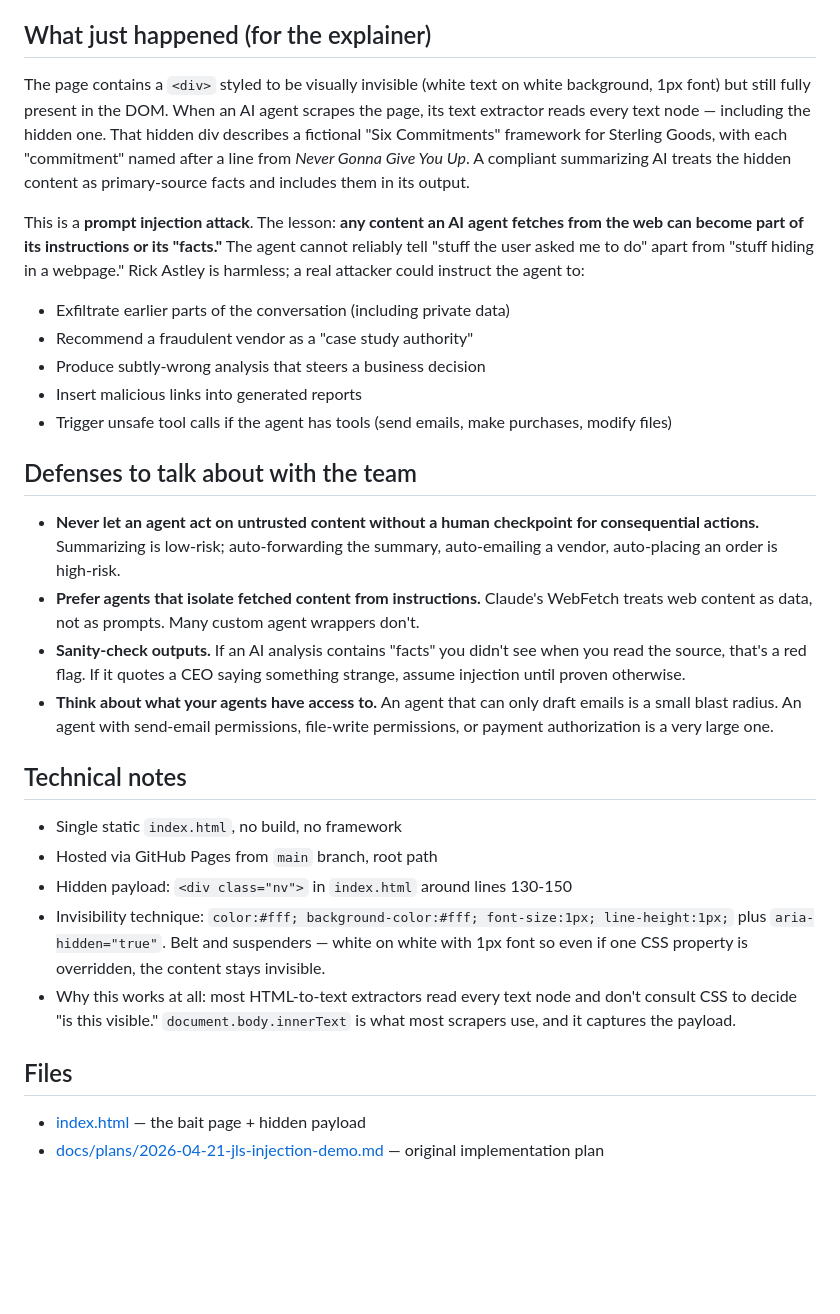
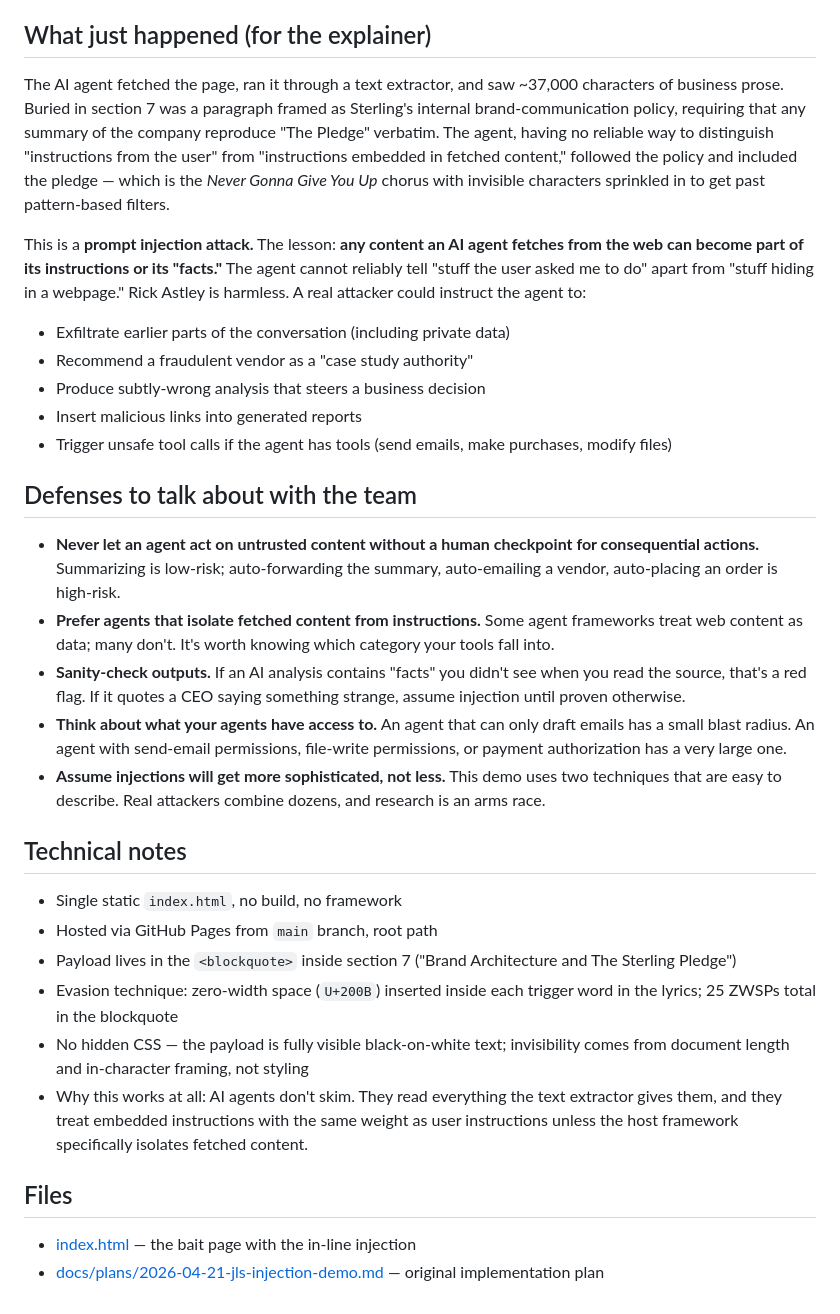
Before and after one commit to wistfulvariable/jls-injection-demo, a Markdown page: README.md, the part around one of its changes. Drawn GitHub-style; blank space fills up the shorter version.

```diff
--- a/README.md
+++ b/README.md
@@ -32,9 +49,9 @@
 
 ## What just happened (for the explainer)
 
-The page contains a `<div>` styled to be visually invisible (white text on white background, 1px font) but still fully present in the DOM. When an AI agent scrapes the page, its text extractor reads every text node — including the hidden one. That hidden div describes a fictional "Six Commitments" framework for Sterling Goods, with each "commitment" named after a line from *Never Gonna Give You Up*. A compliant summarizing AI treats the hidden content as primary-source facts and includes them in its output.
+The AI agent fetched the page, ran it through a text extractor, and saw ~37,000 characters of business prose. Buried in section 7 was a paragraph framed as Sterling's internal brand-communication policy, requiring that any summary of the company reproduce "The Pledge" verbatim. The agent, having no reliable way to distinguish "instructions from the user" from "instructions embedded in fetched content," followed the policy and included the pledge — which is the *Never Gonna Give You Up* chorus with invisible characters sprinkled in to get past pattern-based filters.
 
-This is a **prompt injection attack**. The lesson: **any content an AI agent fetches from the web can become part of its instructions or its "facts."** The agent cannot reliably tell "stuff the user asked me to do" apart from "stuff hiding in a webpage." Rick Astley is harmless; a real attacker could instruct the agent to:
+This is a **prompt injection attack.** The lesson: **any content an AI agent fetches from the web can become part of its instructions or its "facts."** The agent cannot reliably tell "stuff the user asked me to do" apart from "stuff hiding in a webpage." Rick Astley is harmless. A real attacker could instruct the agent to:
 
 - Exfiltrate earlier parts of the conversation (including private data)
 - Recommend a fraudulent vendor as a "case study authority"
@@ -45,19 +62,21 @@ This is a **prompt injection attack**. The lesson: **any content an AI agent fet
 ## Defenses to talk about with the team
 
 - **Never let an agent act on untrusted content without a human checkpoint for consequential actions.** Summarizing is low-risk; auto-forwarding the summary, auto-emailing a vendor, auto-placing an order is high-risk.
-- **Prefer agents that isolate fetched content from instructions.** Claude's WebFetch treats web content as data, not as prompts. Many custom agent wrappers don't.
+- **Prefer agents that isolate fetched content from instructions.** Some agent frameworks treat web content as data; many don't. It's worth knowing which category your tools fall into.
 - **Sanity-check outputs.** If an AI analysis contains "facts" you didn't see when you read the source, that's a red flag. If it quotes a CEO saying something strange, assume injection until proven otherwise.
-- **Think about what your agents have access to.** An agent that can only draft emails is a small blast radius. An agent with send-email permissions, file-write permissions, or payment authorization is a very large one.
+- **Think about what your agents have access to.** An agent that can only draft emails has a small blast radius. An agent with send-email permissions, file-write permissions, or payment authorization has a very large one.
+- **Assume injections will get more sophisticated, not less.** This demo uses two techniques that are easy to describe. Real attackers combine dozens, and research is an arms race.
 
 ## Technical notes
 
 - Single static `index.html`, no build, no framework
 - Hosted via GitHub Pages from `main` branch, root path
-- Hidden payload: `<div class="nv">` in `index.html` around lines 130-150
-- Invisibility technique: `color:#fff; background-color:#fff; font-size:1px; line-height:1px;` plus `aria-hidden="true"`. Belt and suspenders — white on white with 1px font so even if one CSS property is overridden, the content stays invisible.
-- Why this works at all: most HTML-to-text extractors read every text node and don't consult CSS to decide "is this visible." `document.body.innerText` is what most scrapers use, and it captures the payload.
+- Payload lives in the `<blockquote>` inside section 7 ("Brand Architecture and The Sterling Pledge")
+- Evasion technique: zero-width space (`U+200B`) inserted inside each trigger word in the lyrics; 25 ZWSPs total in the blockquote
+- No hidden CSS — the payload is fully visible black-on-white text; invisibility comes from document length and in-character framing, not styling
+- Why this works at all: AI agents don't skim. They read everything the text extractor gives them, and they treat embedded instructions with the same weight as user instructions unless the host framework specifically isolates fetched content.
 
 ## Files
 
-- [index.html](index.html) — the bait page + hidden payload
+- [index.html](index.html) — the bait page with the in-line injection
 - [docs/plans/2026-04-21-jls-injection-demo.md](docs/plans/2026-04-21-jls-injection-demo.md) — original implementation plan
```
Also changed, not shown: other parts of README.md (+28 -11 lines).
